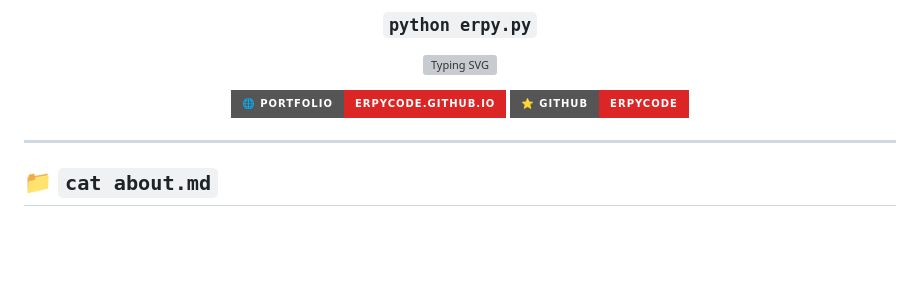
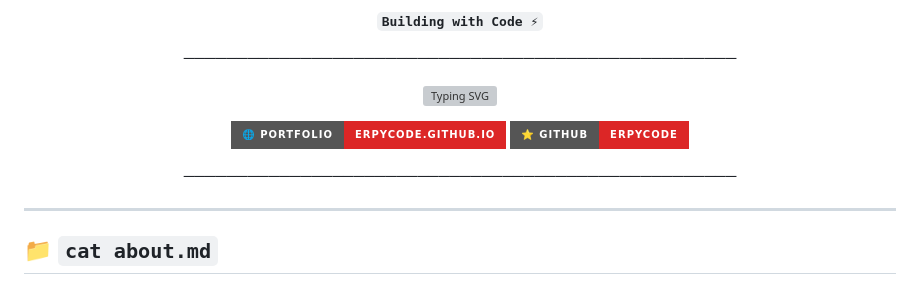
Before and after one commit to erpycode/erpycode, a Markdown page: README.md, the part around one of its changes. Rendered like a GitHub page; badges without logos; blank space fills up the shorter version; grey boxes are pictures that could not be loaded.

```diff
--- a/README.md
+++ b/README.md
@@ -11,11 +5,14 @@
 
-### `python erpy.py`
+#### `Building with Code ⚡`
+
+────────────────────────────────────────────────────
 
 [![Typing SVG](https://readme-typing-svg.demolab.com?font=Fira+Code&pause=1000&color=DC2626&center=true&vCenter=true&multiline=true&repeat=true&width=700&height=120&lines=Building+Cool+Things+with+Python+%F0%9F%90%8D;Cloudflare+Workers+Enthusiast+%E2%9A%A1;Turning+Ideas+into+Code+%F0%9F%92%BB;Always+Learning%2C+Always+Building+%F0%9F%9A%80)](https://git.io/typing-svg)
 
 [![Portfolio](https://img.shields.io/badge/🌐_Portfolio-erpycode.github.io-DC2626?style=for-the-badge&logo=github&logoColor=white)](https://erpycode.github.io/erpycode/)
 [![GitHub](https://img.shields.io/badge/⭐_GitHub-erpycode-DC2626?style=for-the-badge&logo=github&logoColor=white)](https://github.com/erpycode)
 
+────────────────────────────────────────────────────
 </div>
 
 ---
```
Also changed, not shown: other parts of README.md (+2 -8 lines).
